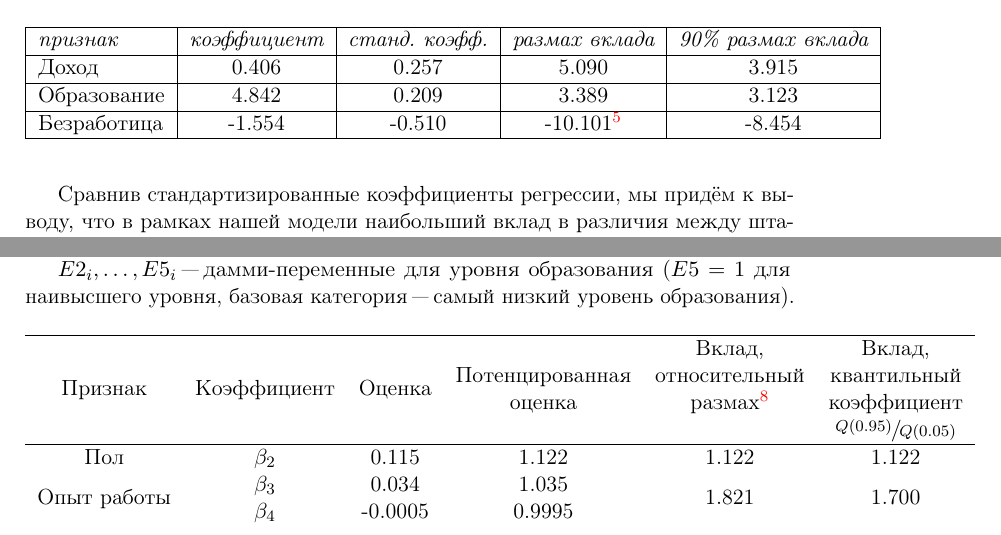
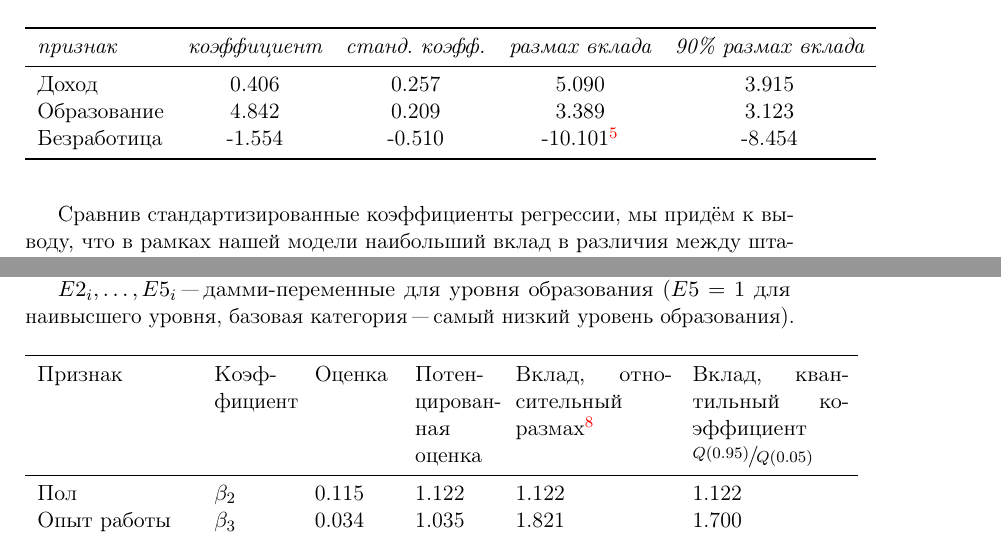
Before and after one commit to bdemeshev/epsilon, a LaTeX paper (e_002/reg_importance/reg_importance.tex): two parts of pages 6 and 8 of 11, joined at a grey line, cut so that both start at the same text. The pictures show the PDF file e_002/reg_importance/reg_importance.pdf that the author committed with the source.

Commit message:
booktabs tables

```diff
--- a/e_002/reg_importance/reg_importance.tex
+++ b/e_002/reg_importance/reg_importance.tex
@@ -111,13 +111,15 @@ $UR_i$ "--- уровень безработицы среди женщин (\%).
 
 \begin{table}[h]
 	\centering
-	\begin{tabular}{|l|c|c|c|c|}
-		\hline {\it признак} & {\it коэффициент} & {\it станд. коэфф.} & {\it размах вклада} & {\it 90\% размах вклада} \\
-		\hline  Доход & 0.406 & 0.257 & 5.090 & 3.915 \\
-		\hline  Образование& 4.842 & 0.209 & 3.389 & 3.123 \\
-		\hline  Безработица& -1.554 & -0.510 & -10.101\tablefootnote{Размах, конечно, не может быть отрицательным. Знак «минус» добавлен, чтобы отражать направление связи.} & -8.454  \\
-		\hline
-	\end{tabular}
+\begin{tabular}{lcccc}
+\toprule
+{\it признак} & {\it коэффициент} & {\it станд. коэфф.} & {\it размах вклада} & {\it 90\% размах вклада} \\
+\midrule
+Доход & 0.406 & 0.257 & 5.090 & 3.915 \\
+Образование& 4.842 & 0.209 & 3.389 & 3.123 \\
+Безработица& -1.554 & -0.510 & -10.101\tablefootnote{Размах, конечно, не может быть отрицательным. Знак «минус» добавлен, чтобы отражать направление связи.} & -8.454  \\
+\bottomrule
+\end{tabular}
 \end{table}
 
 Сравнив стандартизированные коэффициенты регрессии, мы придём к~выводу, что в~рамках нашей модели наибольший вклад в~различия между штатами по уровню участия женщин в~рабочей силе даёт уровень безработицы. К~тому же заключению приведут нас и~следующие столбцы таблицы, однако приведённые в~них значения позволят описать и~величину этого вклада. Так, если бы все штаты различались только уровнем безработицы, то наибольшее различие между штатами в~уровне участия женщин в~рабочей силе составило бы 10.1\%, а~при отбрасывании 5\% штатов с~самим высоким уровнем безработицы и~5\% штатов с~низкой безработицей этот разрыв сократился бы до 8.5\%. Различия в~продолжительности получения образования при прочих равных условиях соответствовали бы размаху уровня участия женщин в~рабочей силе в~3.4\% для всех штатов и~3.1\% для «средних» 90\% штатов.
@@ -159,27 +161,27 @@ $Exp_i$ "--- опыт работы (годы),
 $E2_i,\ldots, E5_i$ "--- дамми"=переменные для уровня образования ($E5=1$ для наивысшего уровня, базовая категория "--- самый низкий уровень образования).
 
 \begin{table}[ht]
-	\begin{center}
-		\begin{tabular}{cccccc}
-			\hline
-			\multirow{4}{*}{Признак}& \multirow{4}{*}{Коэффициент}& \multirow{4}{*}{Оценка} &  & Вклад, & Вклад,\\
-			&&& Потенцированная & относительный & квантильный\\
-			&&& оценка & размах\tablefootnote{Под относительным размахом здесь понимается отношение наибольшего значения к~наименьшему.} & коэффициент\\
-			&&&& & $\sfrac{Q(0.95)}{Q(0.05)}$\\
-			\hline
-			Пол& $\beta_2$& 0.115& 1.122& 1.122& 1.122\\
-			\multirow{2}{*}{Опыт работы}& $\beta_3$& 0.034 & 1.035&\multirow{2}{*}{1.821} &\multirow{2}{*}{1.700}\\
-			&$\beta_4$& -0.0005& 0.9995& &\\
-			\multirow{4}{*}{Образование} & $\beta_5$& 0.141& 1.152& \multirow{4}{*}{1.898}&\multirow{4}{*}{1.898}\\
-			&$\beta_6$& 0.308& 1.362&&\\
-			&$\beta_7$& 0.481& 1.618&&\\
-			&$\beta_8$& 0.641& 1.898&&\\
-			\hline
-		\end{tabular}
-	\end{center}
+\begin{center}
+\begin{tabular}{p{0.2\linewidth}p{0.1\linewidth}p{0.1\linewidth}p{0.1\linewidth}p{0.2\linewidth}p{0.2\linewidth}}
+\toprule
+Признак & Коэф\-фициент & Оценка & Потен\-цирован\-ная оценка
+& Вклад, относительный размах\tablefootnote{Под относительным размахом здесь понимается отношение наибольшего значения к~наименьшему.}
+& Вклад, квантильный коэффициент $\sfrac{Q(0.95)}{Q(0.05)}$ \\
+\midrule
+Пол         & $\beta_2$& 0.115& 1.122& 1.122& 1.122\\
+
+Опыт работы & $\beta_3$& 0.034 & 1.035& 1.821 & 1.700 \\
+			&$\beta_4$& -0.0005& 0.9995&      &\\
+Образование & $\beta_5$& 0.141& 1.152& 1.898  & 1.898\\
+            &$\beta_6$& 0.308& 1.362&         &  \\
+			&$\beta_7$& 0.481& 1.618&         &\\
+			&$\beta_8$& 0.641& 1.898&         &\\
+\bottomrule
+\end{tabular}
+\end{center}
 \end{table}
 
-Отметим, что коэффициенты $\beta_3, \beta_4$ практически не поддаются интерпретации (остальные интерпретируемы в~потенцированном виде) и~что ни один из стандартизированных или полустандартизованных коэффициентов не имеет смысла. Для двоичных переменных бессмысленно рассматривать изменение на одно стандартное отклонение, для переменных $Exp$ и~$Exp^2$ не может идти речь о~«прочих равных условиях» "--- абсурдно рассматривать изменение одной из них при постоянстве другой. Тем не менее, оценки уравнения регрессии могут быть сопровождены осмысленными мерами вкладов каждого из трёх признаков.
+Отметим, что коэффициенты $\beta_3$, $\beta_4$ практически не поддаются интерпретации (остальные интерпретируемы в~потенцированном виде) и~что ни один из стандартизированных или полустандартизованных коэффициентов не имеет смысла. Для двоичных переменных бессмысленно рассматривать изменение на одно стандартное отклонение, для переменных $Exp$ и~$Exp^2$ не может идти речь о~«прочих равных условиях» "--- абсурдно рассматривать изменение одной из них при постоянстве другой. Тем не менее, оценки уравнения регрессии могут быть сопровождены осмысленными мерами вкладов каждого из трёх признаков.
 
 Согласно полученным оценкам, наиболее существенный вклад в~уровень зарплаты приходится на уровень образования: различия по этому признаку объясняют расхождение заработной платы в~1.898 раз. Схожую по величине роль играет и~общий стаж. Если бы наблюдения в~выборке отличались только по числу отработанных лет, то модельные значения заработной платы отличались бы не более чем в~1.821 раз во всей выборке и~не более чем в 1.7 раза в~средних 90\% наблюдений.
 
```
Also changed, not shown: e_002/reg_importance/reg_importance.pdf, e_002/reg_importance/reg_importance.tex (2 more changed lines), 1 other file.
